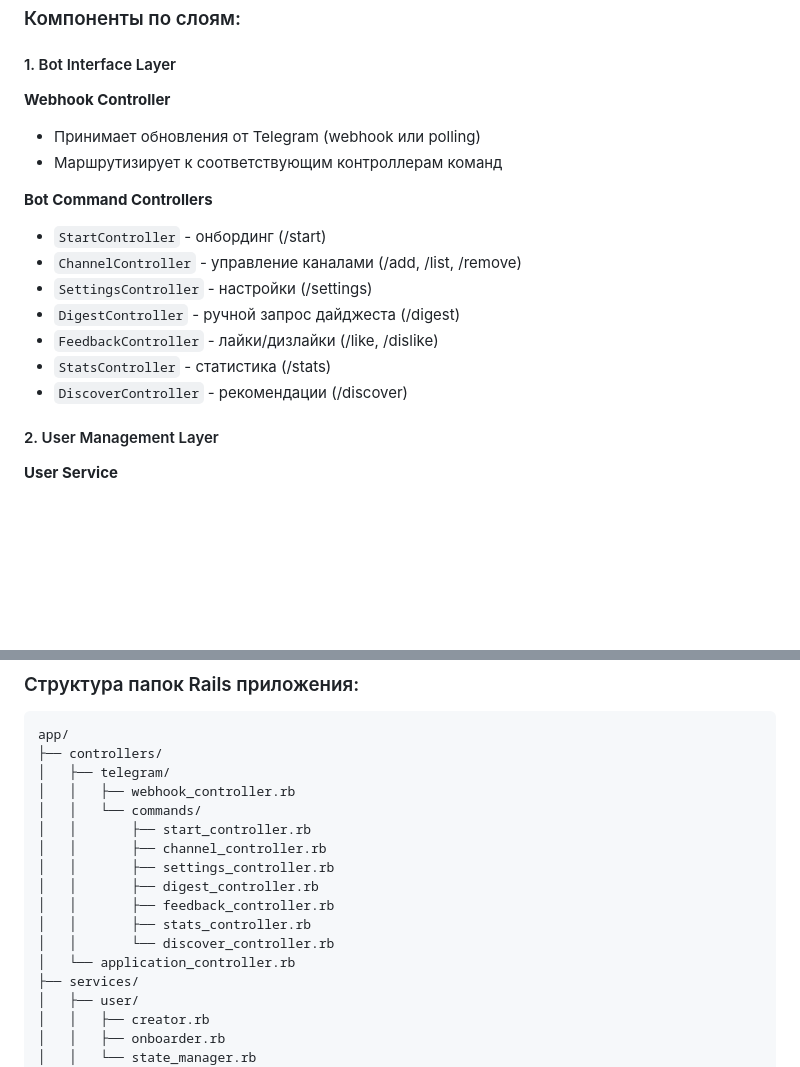
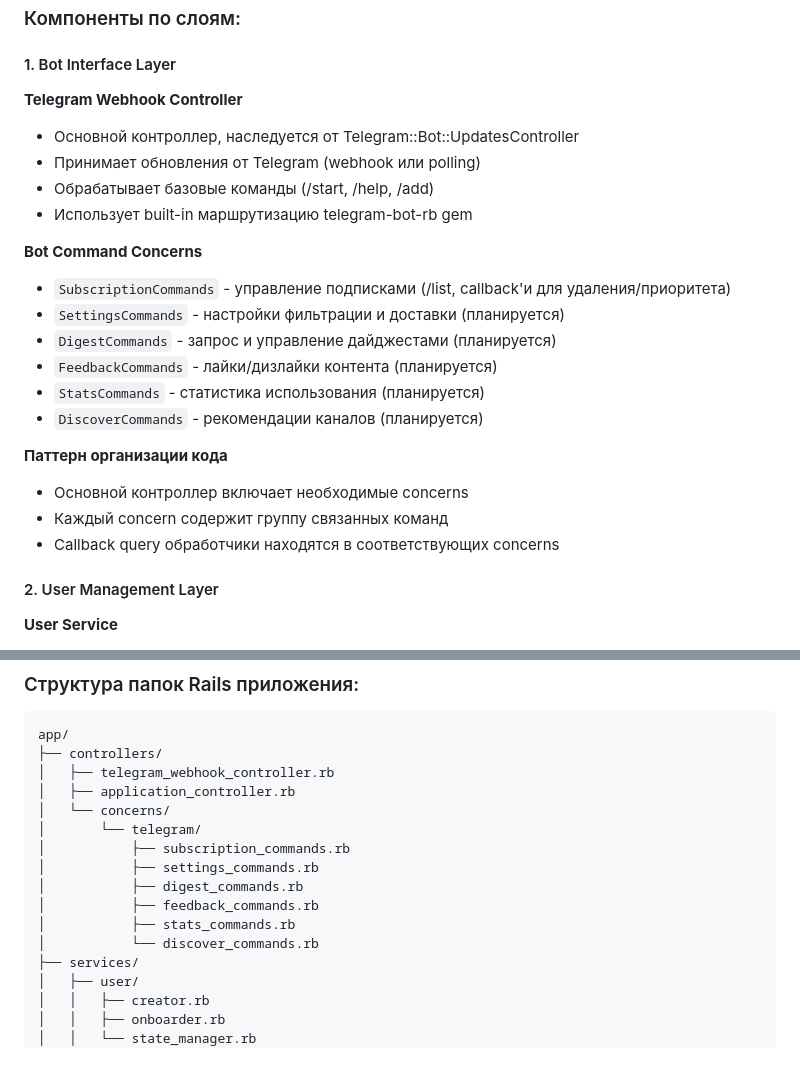
Before and after one commit to dapi/no_fluff, a Markdown page: docs/Architecture/c4-model.md, 2 parts joined by grey strips. Drawn GitHub-style; blank space fills up the shorter version.

Commit message:
Update docs architecture

````diff
--- a/docs/Architecture/c4-model.md
+++ b/docs/Architecture/c4-model.md
@@ -163,18 +163,24 @@ C4Component
 
 #### 1. Bot Interface Layer
 
-**Webhook Controller**
+**Telegram Webhook Controller**
+- Основной контроллер, наследуется от Telegram::Bot::UpdatesController
 - Принимает обновления от Telegram (webhook или polling)
-- Маршрутизирует к соответствующим контроллерам команд
+- Обрабатывает базовые команды (/start, /help, /add)
+- Использует built-in маршрутизацию telegram-bot-rb gem
 
-**Bot Command Controllers**
-- `StartController` - онбординг (/start)
-- `ChannelController` - управление каналами (/add, /list, /remove)
-- `SettingsController` - настройки (/settings)
-- `DigestController` - ручной запрос дайджеста (/digest)
-- `FeedbackController` - лайки/дизлайки (/like, /dislike)
-- `StatsController` - статистика (/stats)
-- `DiscoverController` - рекомендации (/discover)
+**Bot Command Concerns**
+- `SubscriptionCommands` - управление подписками (/list, callback'и для удаления/приоритета)
+- `SettingsCommands` - настройки фильтрации и доставки (планируется)
+- `DigestCommands` - запрос и управление дайджестами (планируется)
+- `FeedbackCommands` - лайки/дизлайки контента (планируется)
+- `StatsCommands` - статистика использования (планируется)
+- `DiscoverCommands` - рекомендации каналов (планируется)
+
+**Паттерн организации кода**
+- Основной контроллер включает необходимые concerns
+- Каждый concern содержит группу связанных команд
+- Callback query обработчики находятся в соответствующих concerns
 
 #### 2. User Management Layer
 
@@ -259,17 +265,16 @@ C4Component
 ```
 app/
 ├── controllers/
-│   ├── telegram/
-│   │   ├── webhook_controller.rb
-│   │   └── commands/
-│   │       ├── start_controller.rb
-│   │       ├── channel_controller.rb
-│   │       ├── settings_controller.rb
-│   │       ├── digest_controller.rb
-│   │       ├── feedback_controller.rb
-│   │       ├── stats_controller.rb
-│   │       └── discover_controller.rb
-│   └── application_controller.rb
+│   ├── telegram_webhook_controller.rb
+│   ├── application_controller.rb
+│   └── concerns/
+│       └── telegram/
+│           ├── subscription_commands.rb
+│           ├── settings_commands.rb
+│           ├── digest_commands.rb
+│           ├── feedback_commands.rb
+│           ├── stats_commands.rb
+│           └── discover_commands.rb
 ├── services/
 │   ├── user/
 │   │   ├── creator.rb
````
Also changed, not shown: other parts of docs/Architecture/c4-model.md (+7 -7 lines), docs/Architecture/telegram-sessions.md (added, +166 -0 lines).
